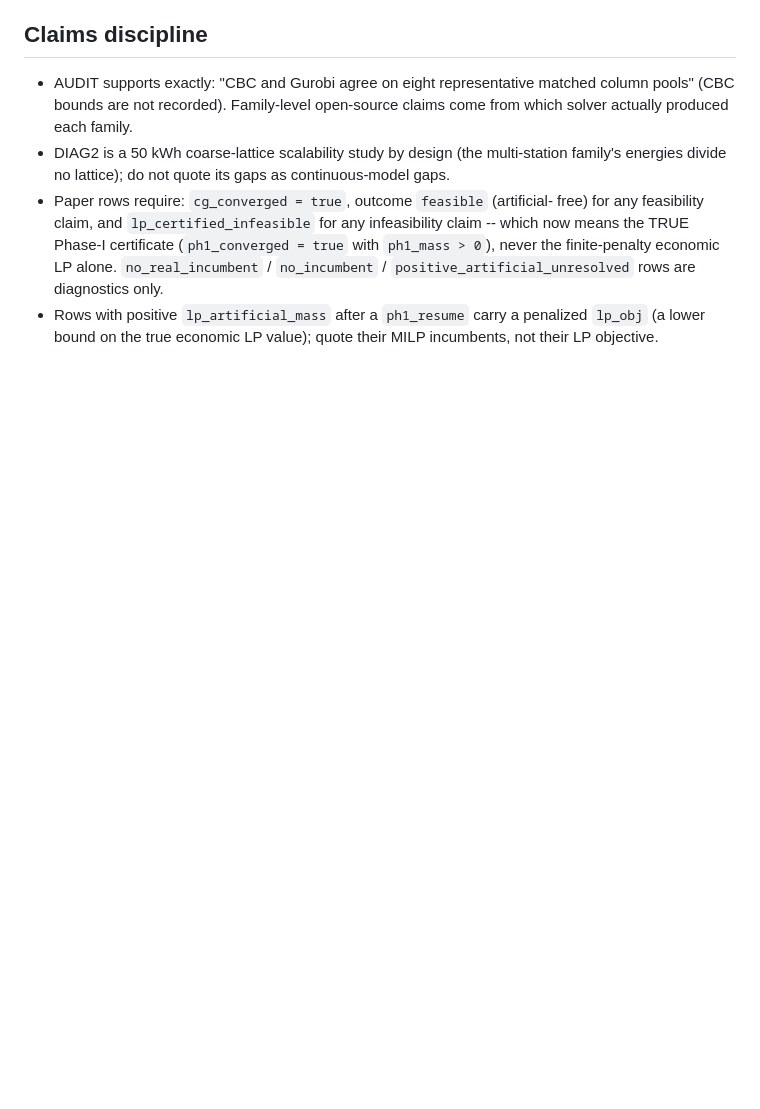
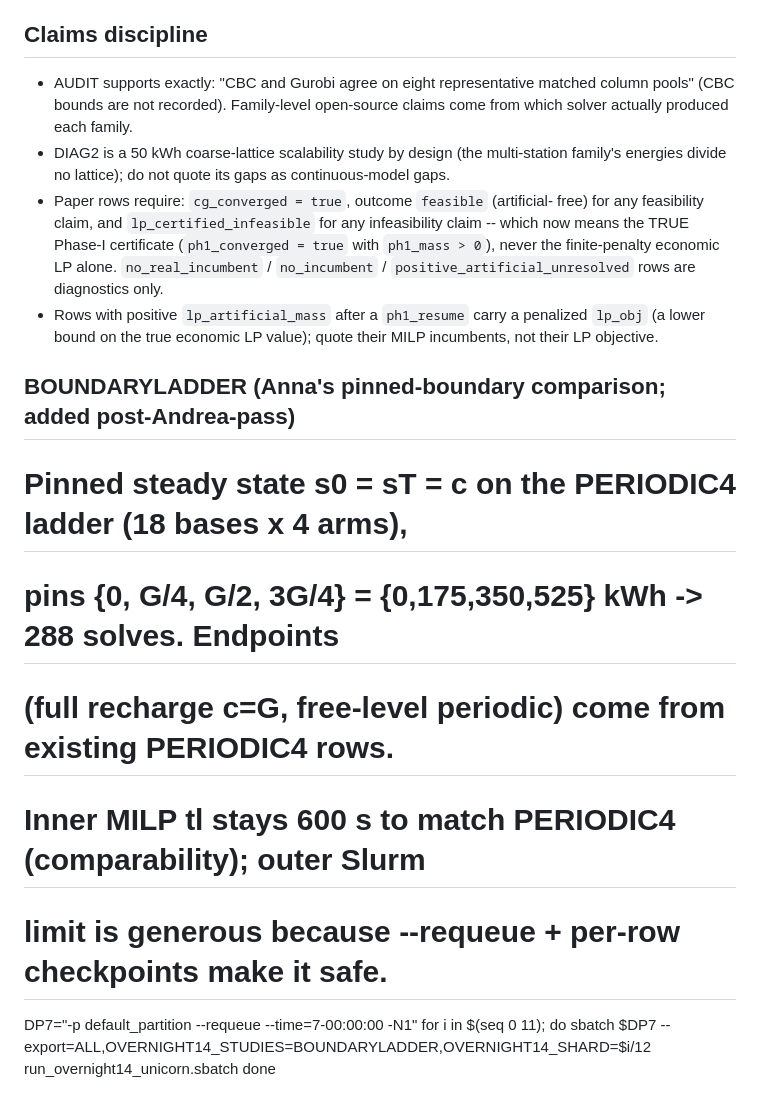
Before and after one commit to ndandnd/evspv2g_dp, a Markdown page: WEEKEND_RUNS.md, the part around the change. GitHub-like rendering; blank space fills up the shorter version.

Commit message:
WEEKEND_RUNS: BOUNDARYLADDER launch block (7-day wall clock, tl=600 kept for PERIODIC4 comparability)
Co-Authored-By: Claude Fable 5 <noreply@anthropic.com>

```diff
--- a/WEEKEND_RUNS.md
+++ b/WEEKEND_RUNS.md
@@ -259,3 +259,14 @@ for i in $(seq 0 31); do sbatch $DPN --export=ALL,OVERNIGHT13_STUDIES=HOLDOUT22,
 - Rows with positive `lp_artificial_mass` after a `ph1_resume` carry a
   penalized `lp_obj` (a lower bound on the true economic LP value); quote their
   MILP incumbents, not their LP objective.
+
+## BOUNDARYLADDER (Anna's pinned-boundary comparison; added post-Andrea-pass)
+# Pinned steady state s0 = sT = c on the PERIODIC4 ladder (18 bases x 4 arms),
+# pins {0, G/4, G/2, 3G/4} = {0,175,350,525} kWh -> 288 solves. Endpoints
+# (full recharge c=G, free-level periodic) come from existing PERIODIC4 rows.
+# Inner MILP tl stays 600 s to match PERIODIC4 (comparability); outer Slurm
+# limit is generous because --requeue + per-row checkpoints make it safe.
+DP7="-p default_partition --requeue --time=7-00:00:00 -N1"
+for i in $(seq 0 11); do
+  sbatch $DP7 --export=ALL,OVERNIGHT14_STUDIES=BOUNDARYLADDER,OVERNIGHT14_SHARD=$i/12 run_overnight14_unicorn.sbatch
+done
```
